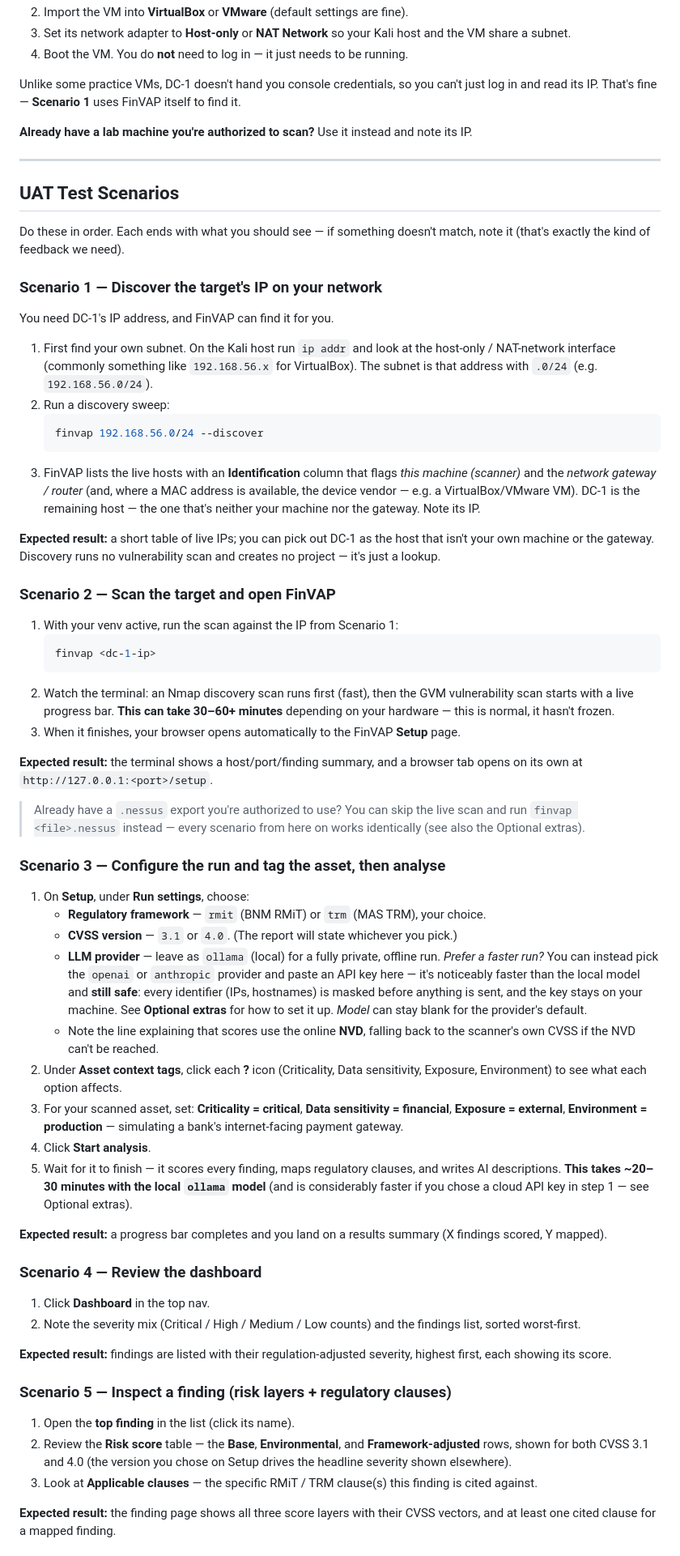
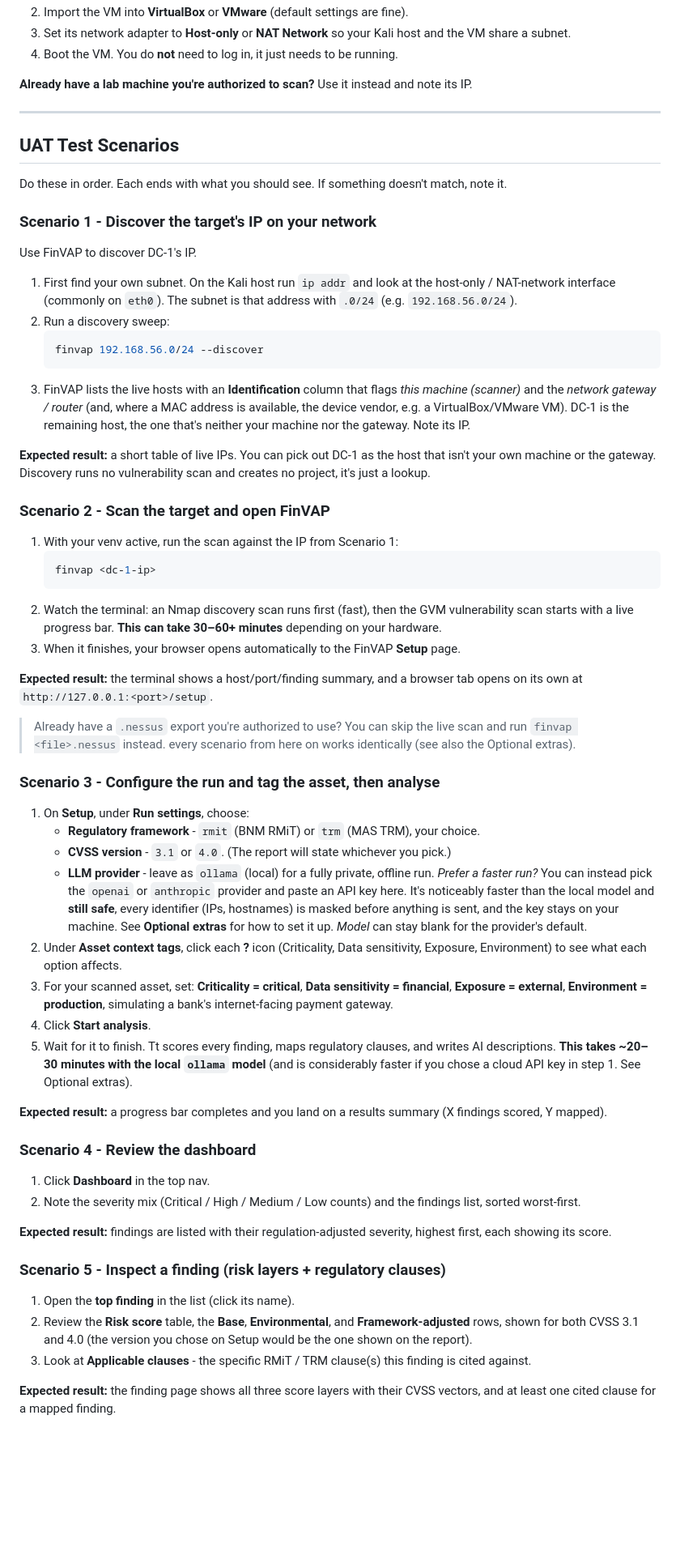
Before and after one commit to ReihanPramudito/finvap_uat, a Markdown page: FinVAP_UAT_Guide.md, the part around one of its changes. Shown at 81% size. Rendered like a GitHub page; blank space fills up the shorter version.

Commit message:
UAT Guide

````diff
--- a/FinVAP_UAT_Guide.md
+++ b/FinVAP_UAT_Guide.md
@@ -94,11 +92,7 @@ from VulnHub — small and quick to scan, with a realistic mix of severities.
 2. Import the VM into **VirtualBox** or **VMware** (default settings are fine).
 3. Set its network adapter to **Host-only** or **NAT Network** so your Kali host
    and the VM share a subnet.
-4. Boot the VM. You do **not** need to log in — it just needs to be running.
-
-Unlike some practice VMs, DC-1 doesn't hand you console credentials, so you can't
-just log in and read its IP. That's fine — **Scenario 1** uses FinVAP itself to
-find it.
+4. Boot the VM. You do **not** need to log in, it just needs to be running.
 
 **Already have a lab machine you're authorized to scan?** Use it instead and note
 its IP.
@@ -107,31 +101,30 @@ its IP.
 
 ## UAT Test Scenarios
 
-Do these in order. Each ends with what you should see — if something doesn't
-match, note it (that's exactly the kind of feedback we need).
+Do these in order. Each ends with what you should see. If something doesn't
+match, note it.
 
-### Scenario 1 — Discover the target's IP on your network
+### Scenario 1 - Discover the target's IP on your network
 
-You need DC-1's IP address, and FinVAP can find it for you.
+Use FinVAP to discover DC-1's IP.
 
 1. First find your own subnet. On the Kali host run `ip addr` and look at the
-   host-only / NAT-network interface (commonly something like `192.168.56.x` for
-   VirtualBox). The subnet is that address with `.0/24` (e.g. `192.168.56.0/24`).
+   host-only / NAT-network interface (commonly on `eth0`). The subnet is that address with `.0/24` (e.g. `192.168.56.0/24`).
 2. Run a discovery sweep:
    ```bash
    finvap 192.168.56.0/24 --discover
    ```
 3. FinVAP lists the live hosts with an **Identification** column that flags *this
    machine (scanner)* and the *network gateway / router* (and, where a MAC address
-   is available, the device vendor — e.g. a VirtualBox/VMware VM). DC-1 is the
-   remaining host — the one that's neither your machine nor the gateway. Note its
+   is available, the device vendor, e.g. a VirtualBox/VMware VM). DC-1 is the
+   remaining host, the one that's neither your machine nor the gateway. Note its
    IP.
 
-**Expected result:** a short table of live IPs; you can pick out DC-1 as the host
+**Expected result:** a short table of live IPs. You can pick out DC-1 as the host
 that isn't your own machine or the gateway. Discovery runs no vulnerability scan
-and creates no project — it's just a lookup.
+and creates no project, it's just a lookup.
 
-### Scenario 2 — Scan the target and open FinVAP
+### Scenario 2 - Scan the target and open FinVAP
 
 1. With your venv active, run the scan against the IP from Scenario 1:
    ```bash
@@ -139,7 +132,7 @@ and creates no project — it's just a lookup.
    ```
 2. Watch the terminal: an Nmap discovery scan runs first (fast), then the GVM
    vulnerability scan starts with a live progress bar. **This can take 30–60+
-   minutes** depending on your hardware — this is normal, it hasn't frozen.
+   minutes** depending on your hardware.
 3. When it finishes, your browser opens automatically to the FinVAP **Setup**
    page.
 
@@ -147,37 +140,35 @@ and creates no project — it's just a lookup.
 browser tab opens on its own at `http://127.0.0.1:<port>/setup`.
 
 > Already have a `.nessus` export you're authorized to use? You can skip the live
-> scan and run `finvap <file>.nessus` instead — every scenario from here on works
+> scan and run `finvap <file>.nessus` instead. every scenario from here on works
 > identically (see also the Optional extras).
 
-### Scenario 3 — Configure the run and tag the asset, then analyse
+### Scenario 3 - Configure the run and tag the asset, then analyse
 
 1. On **Setup**, under **Run settings**, choose:
-   - **Regulatory framework** — `rmit` (BNM RMiT) or `trm` (MAS TRM), your choice.
-   - **CVSS version** — `3.1` or `4.0`. (The report will state whichever you pick.)
-   - **LLM provider** — leave as `ollama` (local) for a fully private, offline run.
+   - **Regulatory framework** - `rmit` (BNM RMiT) or `trm` (MAS TRM), your choice.
+   - **CVSS version** - `3.1` or `4.0`. (The report will state whichever you pick.)
+   - **LLM provider** - leave as `ollama` (local) for a fully private, offline run.
      *Prefer a faster run?* You can instead pick the `openai` or `anthropic`
-     provider and paste an API key here — it's noticeably faster than the local
-     model and **still safe**: every identifier (IPs, hostnames) is masked before
+     provider and paste an API key here. It's noticeably faster than the local
+     model and **still safe**, every identifier (IPs, hostnames) is masked before
      anything is sent, and the key stays on your machine. See **Optional extras**
      for how to set it up. *Model* can stay blank for the provider's default.
-   - Note the line explaining that scores use the online **NVD**, falling back to
-     the scanner's own CVSS if the NVD can't be reached.
 2. Under **Asset context tags**, click each **?** icon (Criticality, Data
    sensitivity, Exposure, Environment) to see what each option affects.
 3. For your scanned asset, set: **Criticality = critical**, **Data sensitivity =
-   financial**, **Exposure = external**, **Environment = production** — simulating
+   financial**, **Exposure = external**, **Environment = production**, simulating
    a bank's internet-facing payment gateway.
 4. Click **Start analysis**.
-5. Wait for it to finish — it scores every finding, maps regulatory clauses, and
+5. Wait for it to finish. Tt scores every finding, maps regulatory clauses, and
    writes AI descriptions. **This takes ~20–30 minutes with the local `ollama`
-   model** (and is considerably faster if you chose a cloud API key in step 1 —
-   see Optional extras).
+   model** (and is considerably faster if you chose a cloud API key in step 1.
+   See Optional extras).
 
 **Expected result:** a progress bar completes and you land on a results summary
 (X findings scored, Y mapped).
 
-### Scenario 4 — Review the dashboard
+### Scenario 4 - Review the dashboard
 
 1. Click **Dashboard** in the top nav.
 2. Note the severity mix (Critical / High / Medium / Low counts) and the findings
@@ -186,13 +177,13 @@ browser tab opens on its own at `http://127.0.0.1:<port>/setup`.
 **Expected result:** findings are listed with their regulation-adjusted severity,
 highest first, each showing its score.
 
-### Scenario 5 — Inspect a finding (risk layers + regulatory clauses)
+### Scenario 5 - Inspect a finding (risk layers + regulatory clauses)
 
 1. Open the **top finding** in the list (click its name).
-2. Review the **Risk score** table — the **Base**, **Environmental**, and
+2. Review the **Risk score** table, the **Base**, **Environmental**, and
    **Framework-adjusted** rows, shown for both CVSS 3.1 and 4.0 (the version you
-   chose on Setup drives the headline severity shown elsewhere).
-3. Look at **Applicable clauses** — the specific RMiT / TRM clause(s) this finding
+   chose on Setup would be the one shown on the report).
+3. Look at **Applicable clauses** - the specific RMiT / TRM clause(s) this finding
    is cited against.
 
 **Expected result:** the finding page shows all three score layers with their
````
Also changed, not shown: other parts of FinVAP_UAT_Guide.md (+39 -55 lines).
